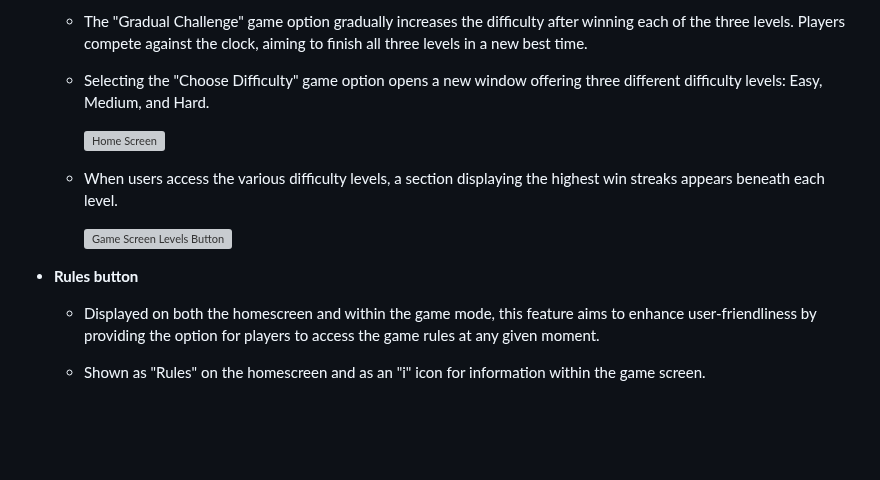
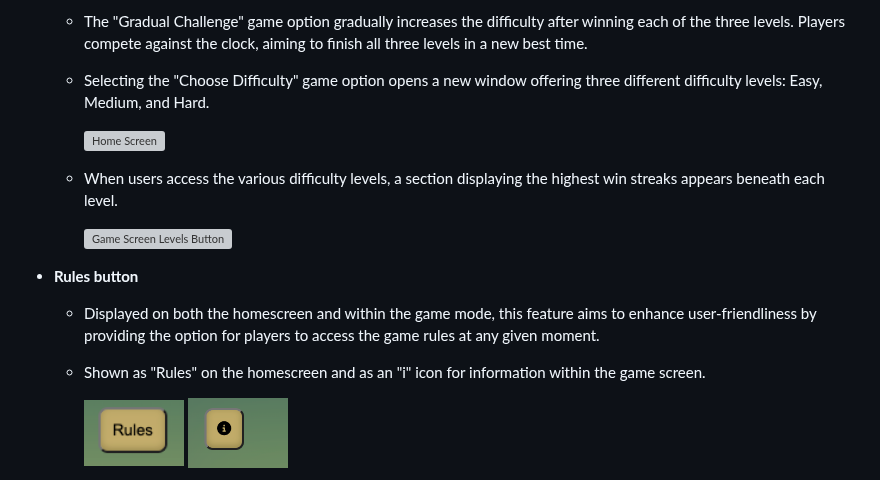
Before and after one commit to Ahmadk-g/Memory-Master, a Markdown page: README.md, the part around one of its changes. Rendered like a GitHub page; blank space fills up the shorter version; grey boxes are pictures that could not be loaded.

Commit message:
resize images

```diff
--- a/README.md
+++ b/README.md
@@ -69,4 +69,6 @@ Our website includes various features that enhance its usability and promote a f
 
 
 
+    <img src="https://github.com/Ahmadk-g/MEMORY-MASTER/blob/main/assets/images/screenshots/rulesbutton.png " alt="Rule Button" width="100px" height="60px">
+    <img src="https://github.com/Ahmadk-g/MEMORY-MASTER/blob/main/assets/images/screenshots/info.png " alt="Rule Button" width="100px" height="60px">
 
```
Also changed, not shown: other parts of README.md (+14 -10 lines).
